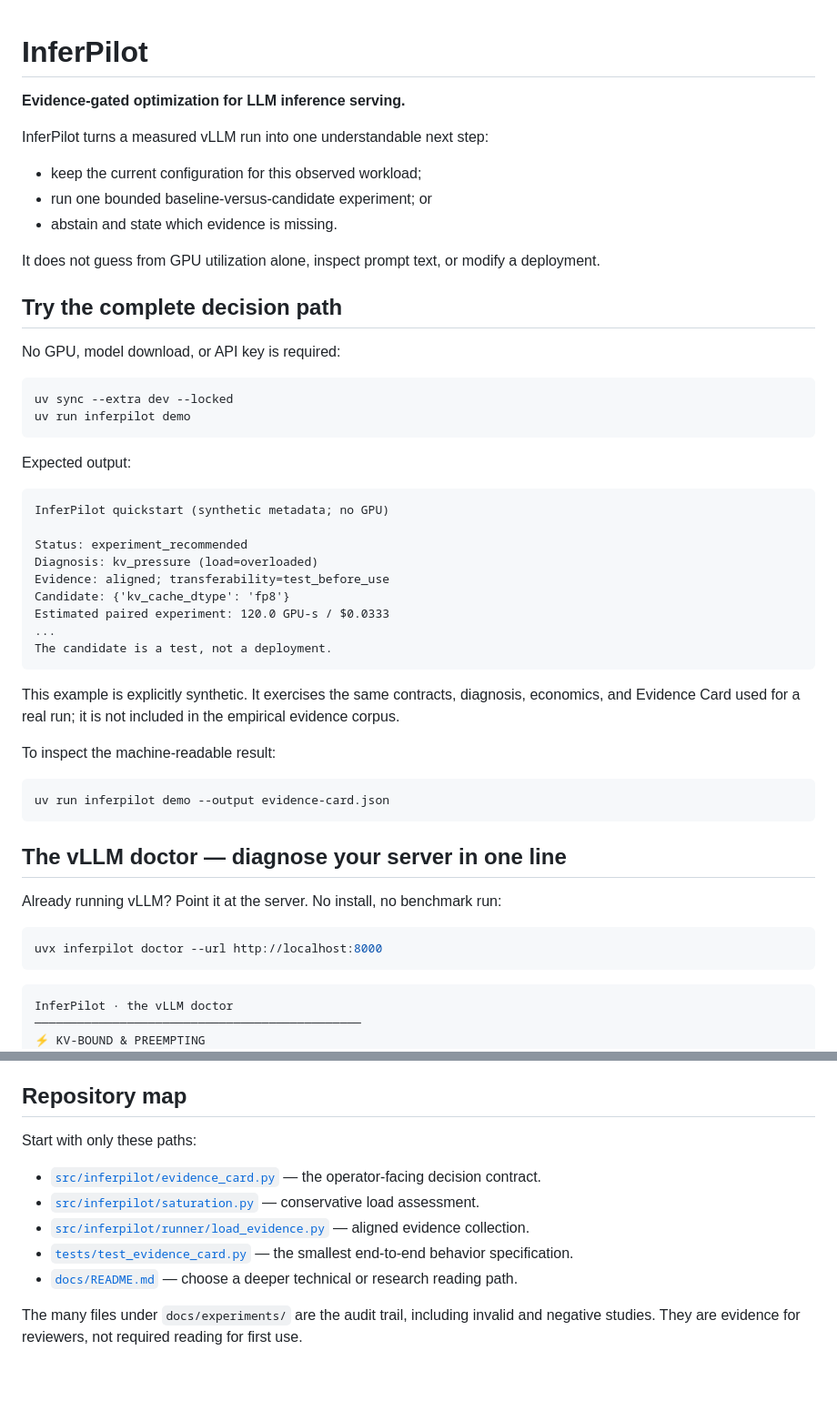
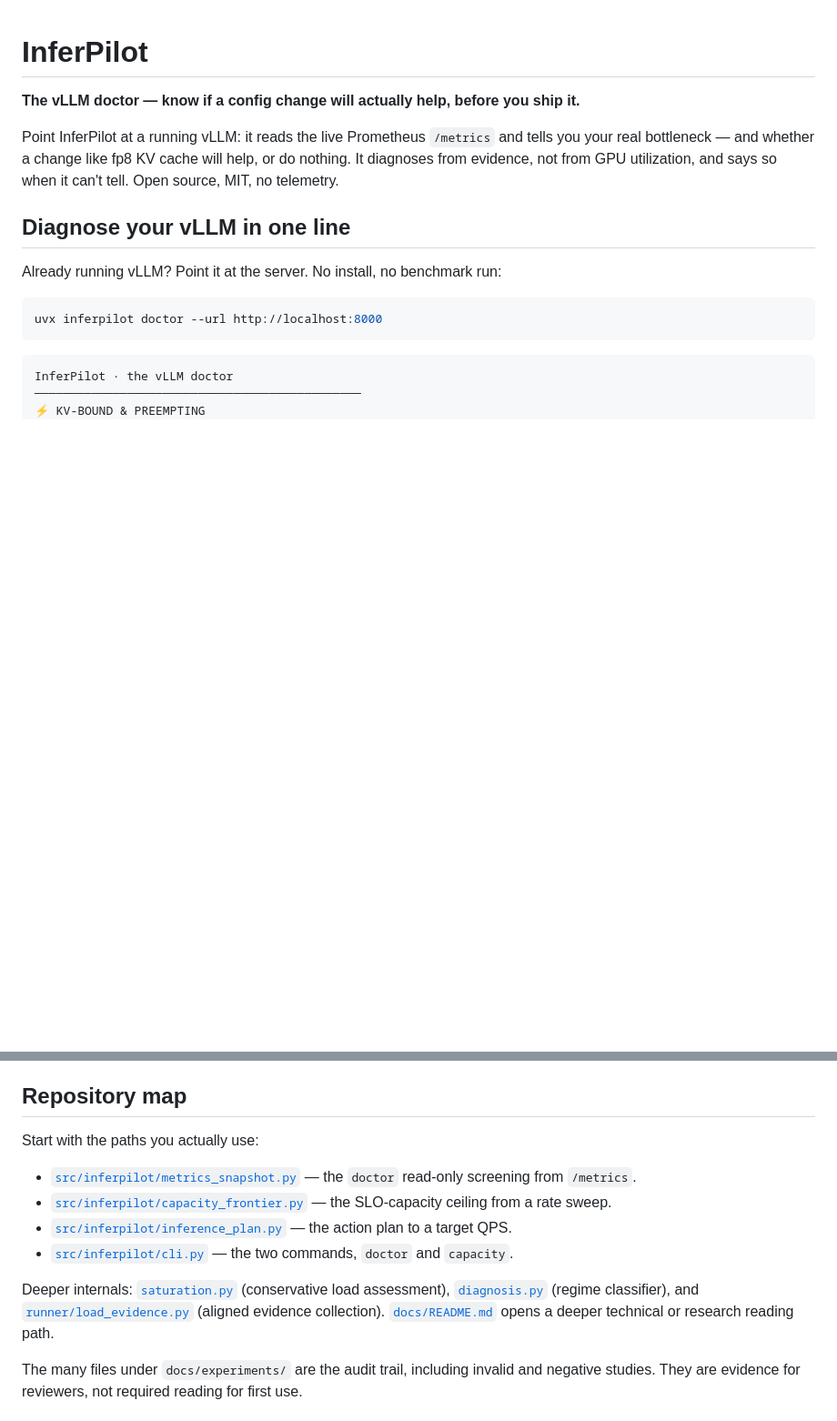
Before and after one commit to poojithdevan4D/InferPilot, a Markdown page: README.md, 2 parts joined by grey strips. Shown at 91% size. Drawn GitHub-style; blank space fills up the shorter version.

Commit message:
README: lead with the one-line doctor; point newcomers at the code they use
Reorder so 'Diagnose your vLLM in one line' is the first section (was buried below the
from-source demo flow), add a headline-GIF placeholder, and rewrite the title/tagline to
the 'vLLM doctor' positioning. Repository map now starts at metrics_snapshot/capacity_
frontier/inference_plan/cli — the paths a user actually touches — with internals below.

Co-Authored-By: Claude Opus 4.8 <noreply@anthropic.com>
Claude-Session: https://claude.ai/code/session_01E1U1yc4Roge3wKQEuzDnEK

````diff
--- a/README.md
+++ b/README.md
@@ -1,48 +1,16 @@
 # InferPilot
 
-**Evidence-gated optimization for LLM inference serving.**
+**The vLLM doctor — know if a config change will actually help, before you ship it.**
 
-InferPilot turns a measured vLLM run into one understandable next step:
+Point InferPilot at a running vLLM: it reads the live Prometheus `/metrics` and tells you your
+real bottleneck — and whether a change like fp8 KV cache will help, or do nothing. It diagnoses
+from evidence, not from GPU utilization, and says so when it can't tell. Open source, MIT, no
+telemetry.
 
-- keep the current configuration for this observed workload;
-- run one bounded baseline-versus-candidate experiment; or
-- abstain and state which evidence is missing.
+<!-- Headline GIF — record it via docs/launch/RECORDING.md, then uncomment:
+![InferPilot diagnosing a live vLLM](docs/launch/doctor.gif) -->
 
-It does not guess from GPU utilization alone, inspect prompt text, or modify a deployment.
-
-## Try the complete decision path
-
-No GPU, model download, or API key is required:
-
-```bash
-uv sync --extra dev --locked
-uv run inferpilot demo
-```
-
-Expected output:
-
-```text
-InferPilot quickstart (synthetic metadata; no GPU)
-
-Status: experiment_recommended
-Diagnosis: kv_pressure (load=overloaded)
-Evidence: aligned; transferability=test_before_use
-Candidate: {'kv_cache_dtype': 'fp8'}
-Estimated paired experiment: 120.0 GPU-s / $0.0333
-...
-The candidate is a test, not a deployment.
-```
-
-This example is explicitly synthetic. It exercises the same contracts, diagnosis, economics, and
-Evidence Card used for a real run; it is not included in the empirical evidence corpus.
-
-To inspect the machine-readable result:
-
-```bash
-uv run inferpilot demo --output evidence-card.json
-```
-
-## The vLLM doctor — diagnose your server in one line
+## Diagnose your vLLM in one line
 
 Already running vLLM? Point it at the server. No install, no benchmark run:
 
@@ -243,13 +238,17 @@ FP8 candidate can be accepted. Read the concise
 
 ## Repository map
 
-Start with only these paths:
+Start with the paths you actually use:
 
-- [`src/inferpilot/evidence_card.py`](src/inferpilot/evidence_card.py) — the operator-facing decision contract.
-- [`src/inferpilot/saturation.py`](src/inferpilot/saturation.py) — conservative load assessment.
-- [`src/inferpilot/runner/load_evidence.py`](src/inferpilot/runner/load_evidence.py) — aligned evidence collection.
-- [`tests/test_evidence_card.py`](tests/test_evidence_card.py) — the smallest end-to-end behavior specification.
-- [`docs/README.md`](docs/README.md) — choose a deeper technical or research reading path.
+- [`src/inferpilot/metrics_snapshot.py`](src/inferpilot/metrics_snapshot.py) — the `doctor` read-only screening from `/metrics`.
+- [`src/inferpilot/capacity_frontier.py`](src/inferpilot/capacity_frontier.py) — the SLO-capacity ceiling from a rate sweep.
+- [`src/inferpilot/inference_plan.py`](src/inferpilot/inference_plan.py) — the action plan to a target QPS.
+- [`src/inferpilot/cli.py`](src/inferpilot/cli.py) — the two commands, `doctor` and `capacity`.
+
+Deeper internals: [`saturation.py`](src/inferpilot/saturation.py) (conservative load assessment),
+[`diagnosis.py`](src/inferpilot/diagnosis.py) (regime classifier), and
+[`runner/load_evidence.py`](src/inferpilot/runner/load_evidence.py) (aligned evidence collection).
+[`docs/README.md`](docs/README.md) opens a deeper technical or research reading path.
 
 The many files under `docs/experiments/` are the audit trail, including invalid and negative studies.
 They are evidence for reviewers, not required reading for first use.
````
Also changed, not shown: other parts of README.md (+27 -0 lines).
